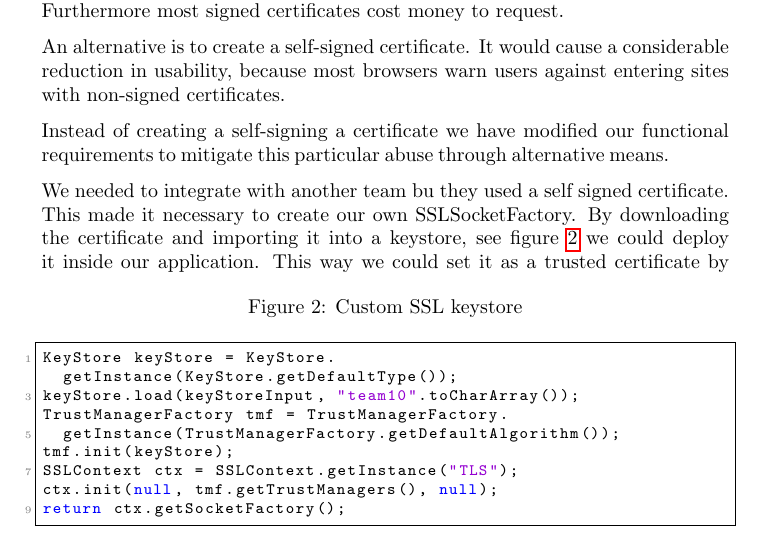
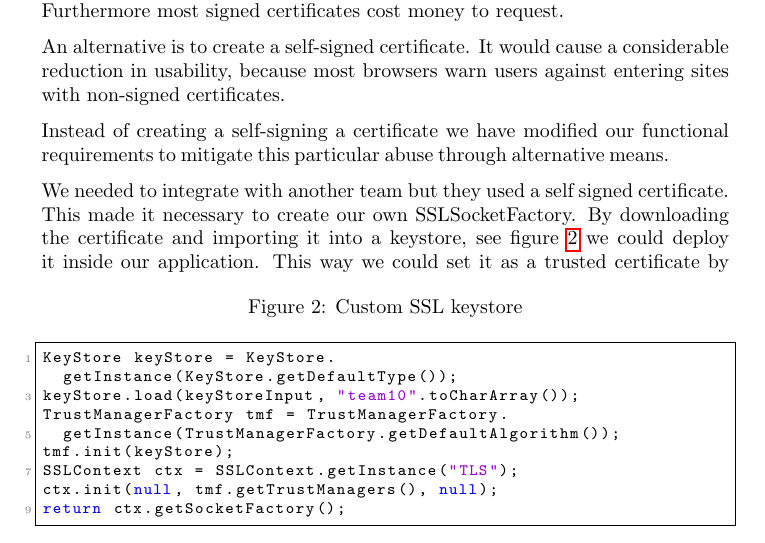
Before and after one commit to rasmusgreve/ssase2013, a LaTeX document (report/main.tex): part of page 16 of 34, cut so that both start at the same text. Compiled offline with pdfLaTeX.

Commit message:
Fixed typo

```diff
--- a/report/main.tex
+++ b/report/main.tex
@@ -528,7 +528,7 @@ An alternative is to create a self-signed certificate. It would cause a consider
 
 Instead of creating a self-signing a certificate we have modified our functional requirements to mitigate this particular abuse through alternative means.
 
-We needed to integrate with another team bu they used a self signed certificate. This made it necessary to create our own SSLSocketFactory. By downloading the certificate and importing it into a keystore, see figure \ref{fig:ssl_keystore} we could deploy it inside our application.
+We needed to integrate with another team but they used a self signed certificate. This made it necessary to create our own SSLSocketFactory. By downloading the certificate and importing it into a keystore, see figure \ref{fig:ssl_keystore} we could deploy it inside our application.
 \begin{figure}[h!]
 \caption{Custom SSL keystore}
 \label{fig:ssl_keystore}
```
